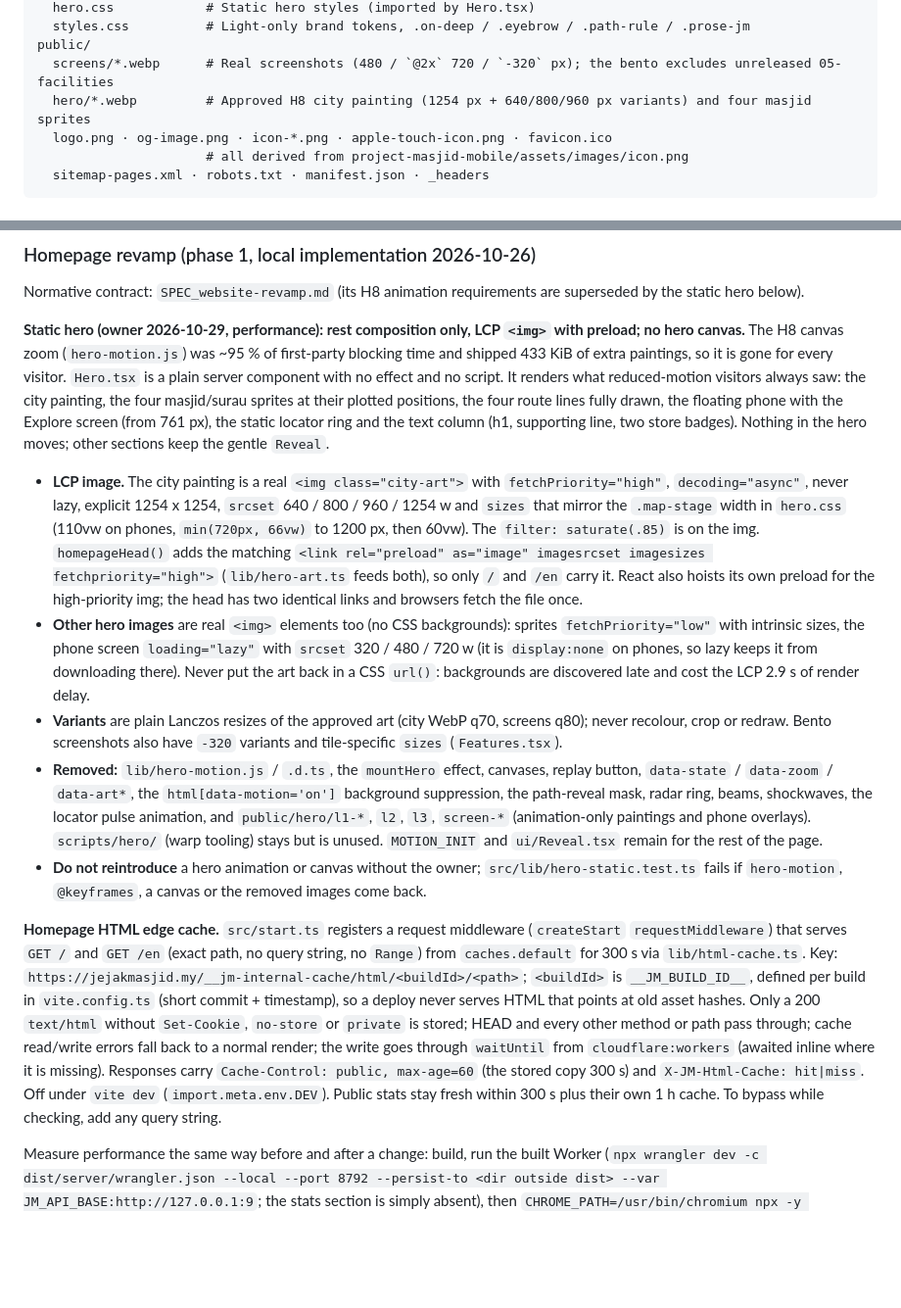
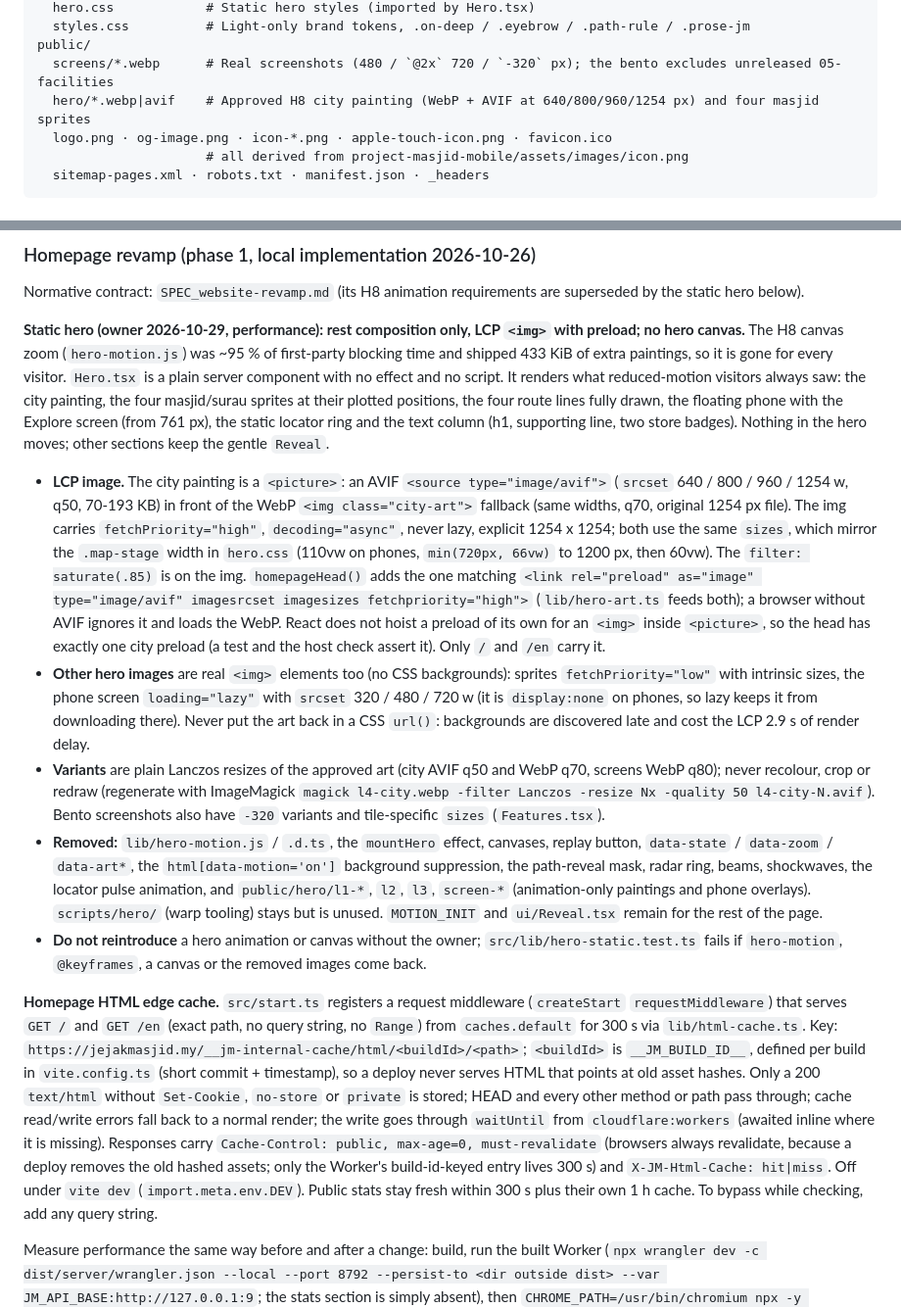
Before and after one commit to loqmandev/project-masjid-web, a Markdown page: CLAUDE.md, 2 parts joined by grey strips. Shown at 98% size. Drawn GitHub-style; blank space fills up the shorter version.

Commit message:
docs(web): CLAUDE.md covers the AVIF hero picture, single preload and revalidating HTML
Co-Authored-By: Claude Sonnet 5.5 <noreply@anthropic.com>

```diff
--- a/CLAUDE.md
+++ b/CLAUDE.md
@@ -77,7 +77,7 @@ src/
   styles.css          # Light-only brand tokens, .on-deep / .eyebrow / .path-rule / .prose-jm
 public/
   screens/*.webp      # Real screenshots (480 / `@2x` 720 / `-320` px); the bento excludes unreleased 05-facilities
-  hero/*.webp         # Approved H8 city painting (1254 px + 640/800/960 px variants) and four masjid sprites
+  hero/*.webp|avif    # Approved H8 city painting (WebP + AVIF at 640/800/960/1254 px) and four masjid sprites
   logo.png · og-image.png · icon-*.png · apple-touch-icon.png · favicon.ico
                       # all derived from project-masjid-mobile/assets/images/icon.png
   sitemap-pages.xml · robots.txt · manifest.json · _headers
@@ -281,19 +281,22 @@ no script. It renders what reduced-motion visitors always saw: the city painting
 sprites at their plotted positions, the four route lines fully drawn, the floating phone with the Explore
 screen (from 761 px), the static locator ring and the text column (h1, supporting line, two store badges).
 Nothing in the hero moves; other sections keep the gentle `Reveal`.
-- **LCP image.** The city painting is a real `<img class="city-art">` with `fetchPriority="high"`,
-  `decoding="async"`, never lazy, explicit 1254 x 1254, `srcset` 640 / 800 / 960 / 1254 w and `sizes` that mirror
-  the `.map-stage` width in `hero.css` (110vw on phones, `min(720px, 66vw)` to 1200 px, then 60vw). The
-  `filter: saturate(.85)` is on the img. `homepageHead()` adds the matching `<link rel="preload" as="image"
-  imagesrcset imagesizes fetchpriority="high">` (`lib/hero-art.ts` feeds both), so only `/` and `/en` carry it. React
-  also hoists its own preload for the high-priority img; the head has two identical links and browsers fetch the
-  file once.
+- **LCP image.** The city painting is a `<picture>`: an AVIF `<source type="image/avif">` (`srcset` 640 / 800 / 960 /
+  1254 w, q50, 70-193 KB) in front of the WebP `<img class="city-art">` fallback (same widths, q70, original 1254 px
+  file). The img carries `fetchPriority="high"`, `decoding="async"`, never lazy, explicit 1254 x 1254; both use the same
+  `sizes`, which mirror the `.map-stage` width in `hero.css` (110vw on phones, `min(720px, 66vw)` to 1200 px, then
+  60vw). The `filter: saturate(.85)` is on the img. `homepageHead()` adds the one matching `<link rel="preload"
+  as="image" type="image/avif" imagesrcset imagesizes fetchpriority="high">` (`lib/hero-art.ts` feeds both); a browser
+  without AVIF ignores it and loads the WebP. React does not hoist a preload of its own for an `<img>` inside
+  `<picture>`, so the head has exactly one city preload (a test and the host check assert it). Only `/` and `/en`
+  carry it.
 - **Other hero images** are real `<img>` elements too (no CSS backgrounds): sprites `fetchPriority="low"` with
   intrinsic sizes, the phone screen `loading="lazy"` with `srcset` 320 / 480 / 720 w (it is `display:none` on
   phones, so lazy keeps it from downloading there). Never put the art back in a CSS `url()`: backgrounds are
   discovered late and cost the LCP 2.9 s of render delay.
-- **Variants** are plain Lanczos resizes of the approved art (city WebP q70, screens q80); never recolour, crop
-  or redraw. Bento screenshots also have `-320` variants and tile-specific `sizes` (`Features.tsx`).
+- **Variants** are plain Lanczos resizes of the approved art (city AVIF q50 and WebP q70, screens WebP q80);
+  never recolour, crop or redraw (regenerate with ImageMagick `magick l4-city.webp -filter Lanczos -resize Nx
+  -quality 50 l4-city-N.avif`). Bento screenshots also have `-320` variants and tile-specific `sizes` (`Features.tsx`).
 - **Removed:** `lib/hero-motion.js` / `.d.ts`, the `mountHero` effect, canvases, replay button, `data-state` /
   `data-zoom` / `data-art*`, the `html[data-motion='on']` background suppression, the path-reveal mask, radar
   ring, beams, shockwaves, the locator pulse animation, and `public/hero/l1-*`, `l2`, `l3`, `screen-*`
@@ -309,7 +312,8 @@ Nothing in the hero moves; other sections keep the gentle `Reveal`.
 serves HTML that points at old asset hashes. Only a 200 `text/html` without `Set-Cookie`, `no-store` or `private` is
 stored; HEAD and every other method or path pass through; cache read/write errors fall back to a normal render; the
 write goes through `waitUntil` from `cloudflare:workers` (awaited inline where it is missing). Responses carry
-`Cache-Control: public, max-age=60` (the stored copy 300 s) and `X-JM-Html-Cache: hit|miss`. Off under `vite dev`
+`Cache-Control: public, max-age=0, must-revalidate` (browsers always revalidate, because a deploy removes the old
+hashed assets; only the Worker's build-id-keyed entry lives 300 s) and `X-JM-Html-Cache: hit|miss`. Off under `vite dev`
 (`import.meta.env.DEV`). Public stats stay fresh within 300 s plus their own 1 h cache. To bypass while checking,
 add any query string.
 
```
